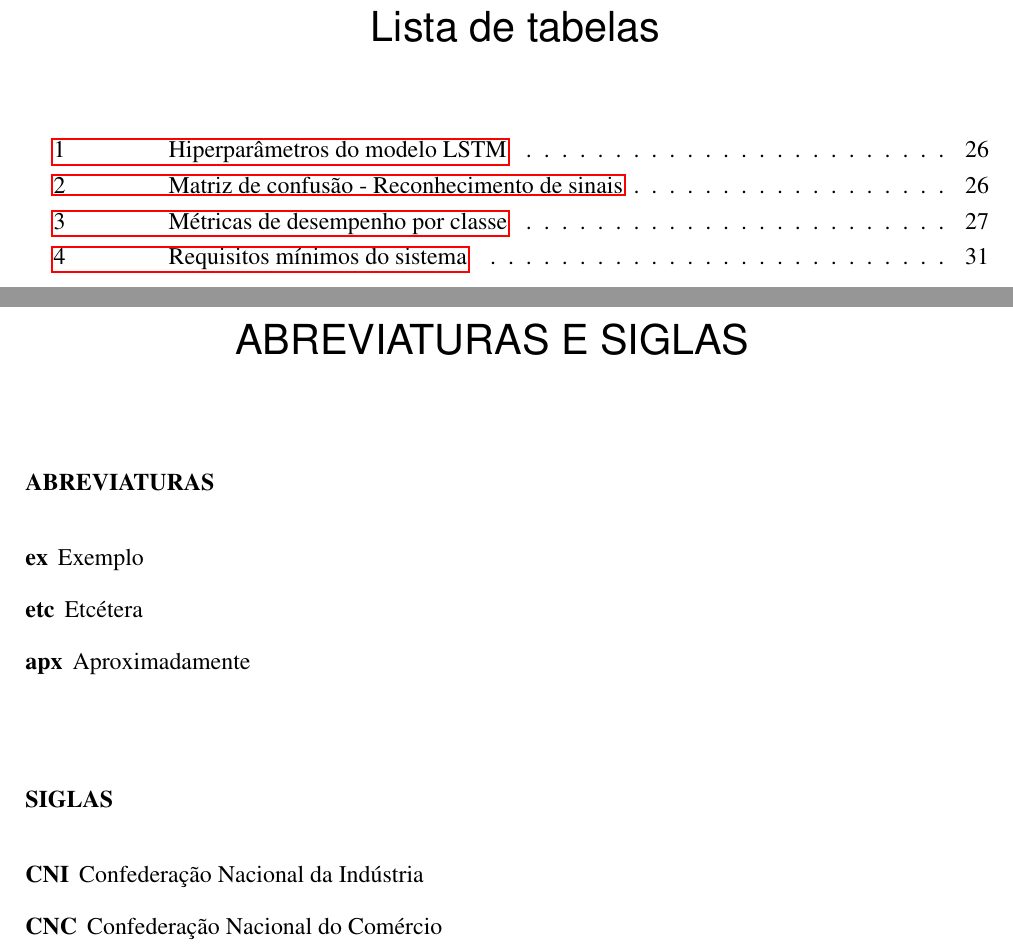
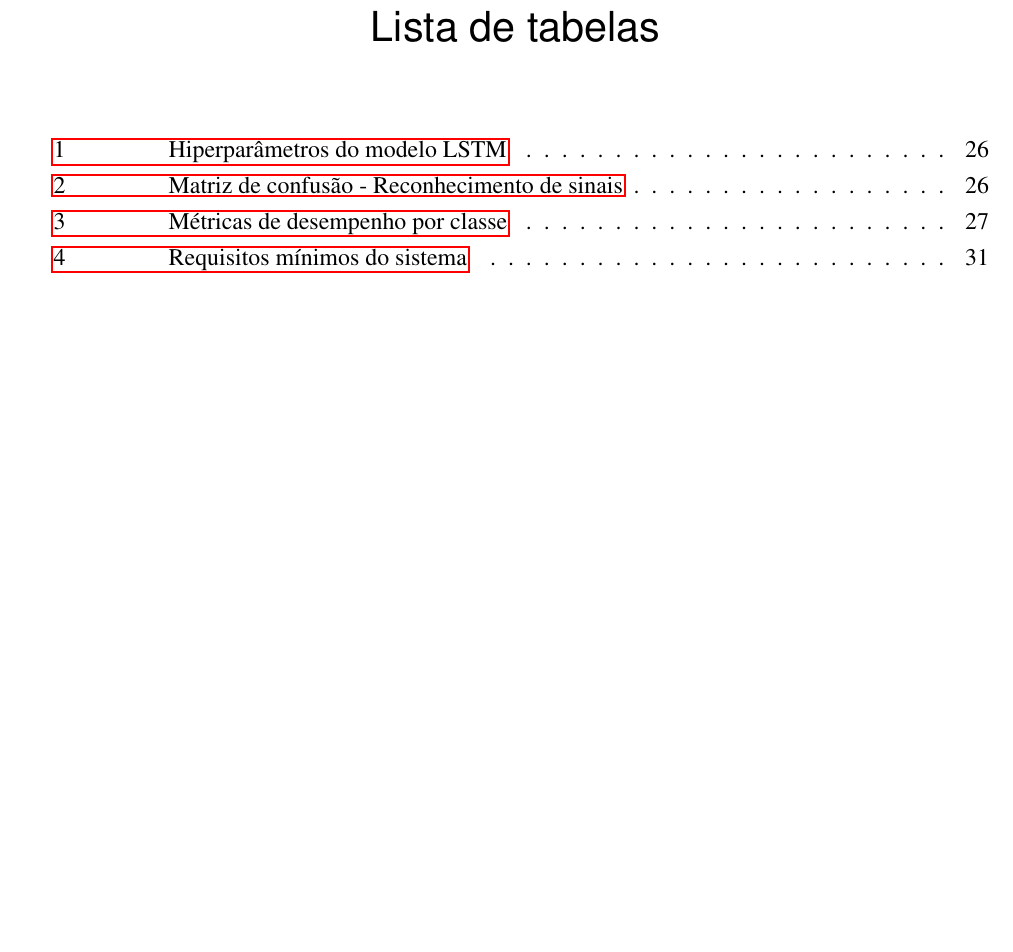
Before and after one commit to augustosaboia/LibraVision, a LaTeX thesis (TCC.tex): two parts of pages 11 and 12 of 45 before the commit and part of page 11 of 43 after it, the two joined at a grey line, cut so that both start at the same text, the shorter picture padded with empty space. Compiled offline with pdfLaTeX.

Commit message:
fix: remoção da página de abreviaturas e siglas

```diff
--- a/TCC.tex
+++ b/TCC.tex
@@ -216,34 +216,6 @@ The LibrasVision project proposes the development of a computer vision system ca
 % -------------------------------
 \newpage
 \listoftables*
-
-
-% -------------------------------
-% Lista de Abreviaturas e Siglas
-% -------------------------------
-% No documento use: Isso é um \ac{ex}.
-% --------------------------------
-
-\chapter*{ABREVIATURAS E SIGLAS}
-
-\section*{Abreviaturas}
-\begin{acronym}
-  \acro{ex}{Exemplo}
-  \acro{etc}{Etcétera}
-  \acro{apx}{Aproximadamente}
-  % Adicione mais entradas conforme necessário
-\end{acronym}
-
-\section*{Siglas}
-\begin{acronym}
-  \acro{CNI}{Confederação Nacional da Indústria}
-  \acro{CNC}{Confederação Nacional do Comércio}
-  % Adicione mais entradas conforme necessário
-\end{acronym}
-
-\clearpage
-
-
 % -------------------------------
 % Sumario
 % -------------------------------
```
